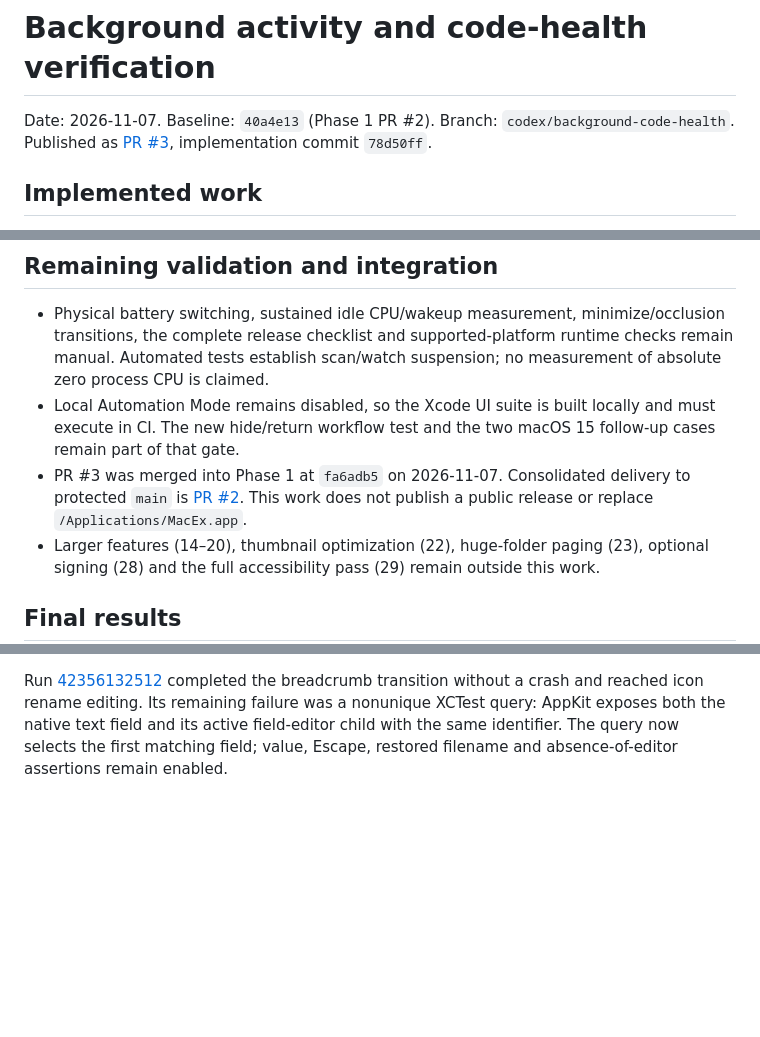
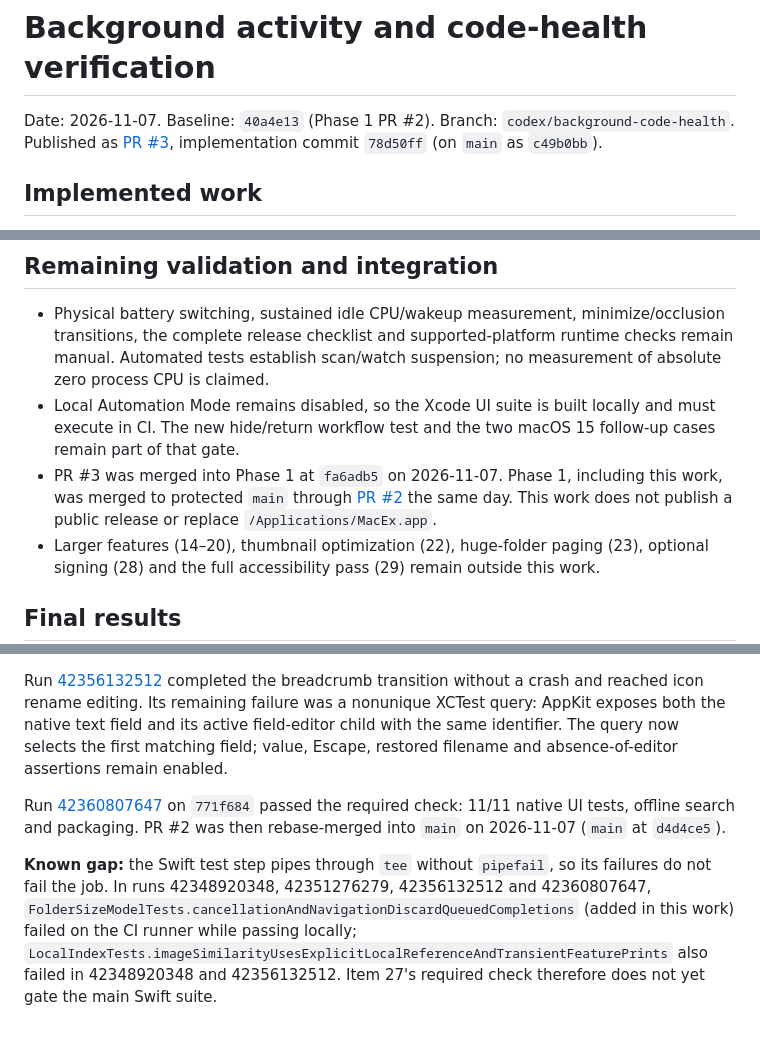
Before and after one commit to hgpt185/MacEx, a Markdown page: docs/verification/BACKGROUND-CODE-HEALTH.md, 3 parts joined by grey strips. Drawn GitHub-style; blank space fills up the shorter version.

```diff
--- a/docs/verification/BACKGROUND-CODE-HEALTH.md
+++ b/docs/verification/BACKGROUND-CODE-HEALTH.md
@@ -1,6 +1,6 @@
 # Background activity and code-health verification
 
-Date: 2026-11-07. Baseline: `40a4e13` (Phase 1 PR #2). Branch: `codex/background-code-health`. Published as [PR #3](https://github.com/hgpt185/MacEx/pull/3), implementation commit `78d50ff`.
+Date: 2026-11-07. Baseline: `40a4e13` (Phase 1 PR #2). Branch: `codex/background-code-health`. Published as [PR #3](https://github.com/hgpt185/MacEx/pull/3), implementation commit `78d50ff` (on `main` as `c49b0bb`).
 
 ## Implemented work
 
@@ -39,7 +39,7 @@ Eight focused background tests passed after review fixes. Final integrated comma
 
 - Physical battery switching, sustained idle CPU/wakeup measurement, minimize/occlusion transitions, the complete release checklist and supported-platform runtime checks remain manual. Automated tests establish scan/watch suspension; no measurement of absolute zero process CPU is claimed.
 - Local Automation Mode remains disabled, so the Xcode UI suite is built locally and must execute in CI. The new hide/return workflow test and the two macOS 15 follow-up cases remain part of that gate.
-- PR #3 was merged into Phase 1 at `fa6adb5` on 2026-11-07. Consolidated delivery to protected `main` is [PR #2](https://github.com/hgpt185/MacEx/pull/2). This work does not publish a public release or replace `/Applications/MacEx.app`.
+- PR #3 was merged into Phase 1 at `fa6adb5` on 2026-11-07. Phase 1, including this work, was merged to protected `main` through [PR #2](https://github.com/hgpt185/MacEx/pull/2) the same day. This work does not publish a public release or replace `/Applications/MacEx.app`.
 - Larger features (14–20), thumbnail optimization (22), huge-folder paging (23), optional signing (28) and the full accessibility pass (29) remain outside this work.
 
 ## Final results
@@ -61,3 +61,7 @@ Run [42348920348](https://github.com/hgpt185/MacEx/actions/runs/42348920348) pas
 Full diagnostics from run [42351276279](https://github.com/hgpt185/MacEx/actions/runs/42351276279) identified `SingleWindowView.crumbRow`'s lazy `ForEach` content as the actor violation. The loop now constructs a dedicated breadcrumb view using immutable URL/Boolean inputs and a main-actor navigation action. Its initializer is nonisolated; native artwork and navigation remain in its main-actor body. The existing list-cancel/grid-switch native regression remains the CI gate. Local external accessibility checks passed in both file views after Escape.
 
 Run [42356132512](https://github.com/hgpt185/MacEx/actions/runs/42356132512) completed the breadcrumb transition without a crash and reached icon rename editing. Its remaining failure was a nonunique XCTest query: AppKit exposes both the native text field and its active field-editor child with the same identifier. The query now selects the first matching field; value, Escape, restored filename and absence-of-editor assertions remain enabled.
+
+Run [42360807647](https://github.com/hgpt185/MacEx/actions/runs/42360807647) on `771f684` passed the required check: 11/11 native UI tests, offline search and packaging. PR #2 was then rebase-merged into `main` on 2026-11-07 (`main` at `d4d4ce5`).
+
+**Known gap:** the Swift test step pipes through `tee` without `pipefail`, so its failures do not fail the job. In runs 42348920348, 42351276279, 42356132512 and 42360807647, `FolderSizeModelTests.cancellationAndNavigationDiscardQueuedCompletions` (added in this work) failed on the CI runner while passing locally; `LocalIndexTests.imageSimilarityUsesExplicitLocalReferenceAndTransientFeaturePrints` also failed in 42348920348 and 42356132512. Item 27's required check therefore does not yet gate the main Swift suite.
```
Also changed, not shown: docs/IMPROVEMENT-PLAN.md (+12 -9 lines), docs/verification/PHASE1-DAILY-USE.md (+7 -1 lines).
